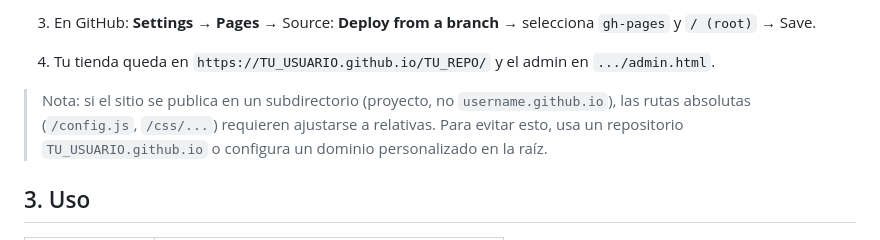
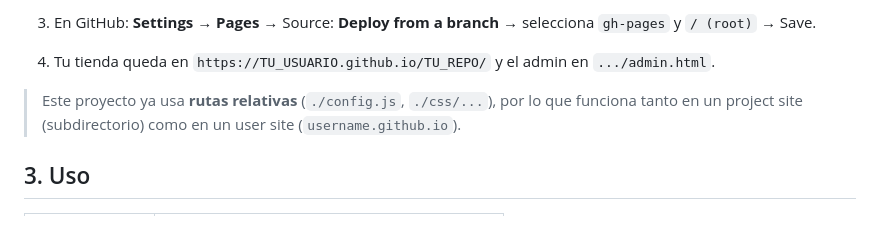
Before and after one commit to ViktorChs/ox-whatshop, a Markdown page: README.md, the part around the change. Drawn GitHub-style.

Commit message:
README: notar rutas relativas

```diff
--- a/README.md
+++ b/README.md
@@ -75,7 +75,7 @@ git push -u origin gh-pages
 
 4. Tu tienda queda en `https://TU_USUARIO.github.io/TU_REPO/` y el admin en `.../admin.html`.
 
-> Nota: si el sitio se publica en un subdirectorio (proyecto, no `username.github.io`), las rutas absolutas (`/config.js`, `/css/...`) requieren ajustarse a relativas. Para evitar esto, usa un repositorio `TU_USUARIO.github.io` o configura un dominio personalizado en la raíz.
+> Este proyecto ya usa **rutas relativas** (`./config.js`, `./css/...`), por lo que funciona tanto en un project site (subdirectorio) como en un user site (`username.github.io`).
 
 ## 3. Uso
 
```
